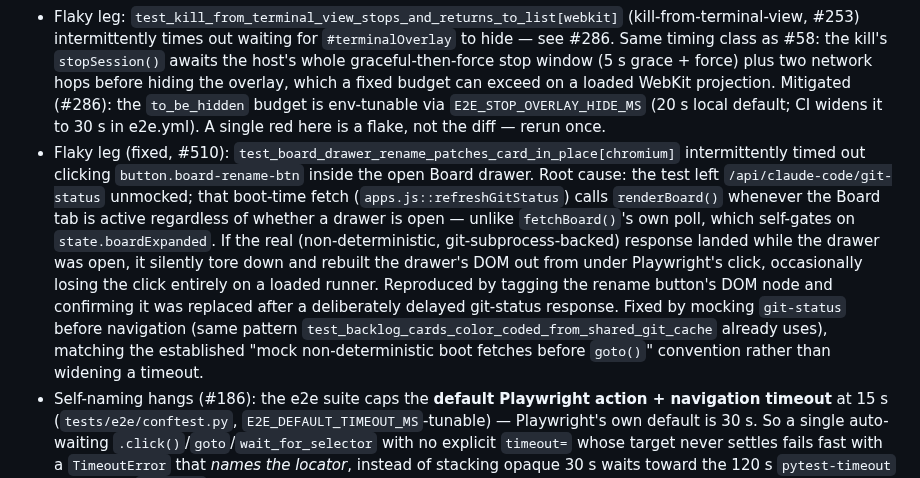
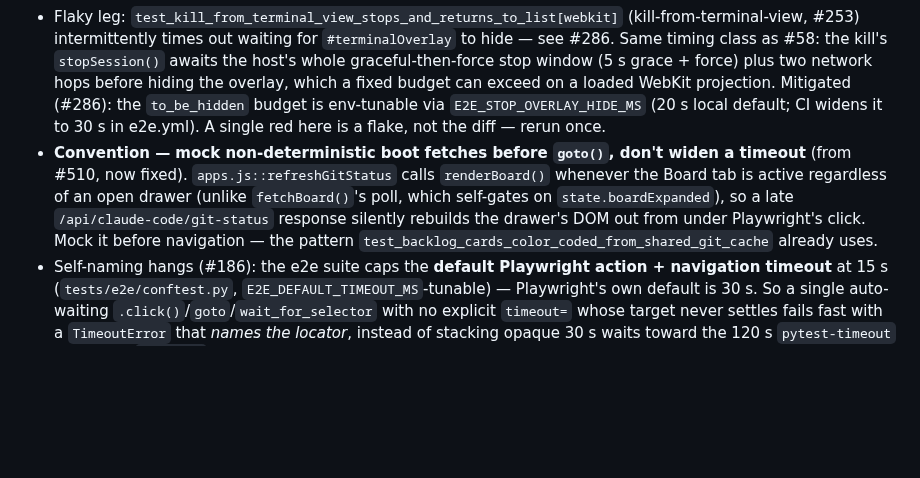
Before and after one commit to ferraroroberto/app-launcher, a Markdown page: CLAUDE.md, the part around one of its changes. GitHub-like rendering; blank space fills up the shorter version.

```diff
--- a/CLAUDE.md
+++ b/CLAUDE.md
@@ -32,6 +32,6 @@ Phone-first launcher hub for the rest of the home stack. Six tabs: **Coding** (o
 - Typical green: **~8 min** (re-baselined by #534: the formerly-skipped UI-terminal e2e tests now run on CI against the lightweight stub child — only the real-Claude tests still skip there; first post-#534 run measured 8m15s). Investigate at **>12 min**; the job self-caps at **20 min**, so a wedge is a fast red, never a 6 h hang.
 - Flaky leg: the **PTY-input-delivery** e2e tests (compose/paste/keys/reconnect, both Chromium and WebKit/iPhone projections) intermittently time out on the slower hosted runner — see #58. Mitigated (#184): CI sets `E2E_LOG_POLL_DEADLINE_MS=20000` (20 s vs the 5 s local default) for input-delivery headroom, the job has `timeout-minutes: 15` so a wedge self-caps to a fast red instead of running to GitHub's 6 h ceiling, and `pytest-timeout` (`timeout=120`, thread method) aborts any single hung test with a stack dump. A wedge/timeout is still a flake, not the diff.
 - Flaky leg: `test_kill_from_terminal_view_stops_and_returns_to_list[webkit]` (kill-from-terminal-view, #253) intermittently times out waiting for `#terminalOverlay` to hide — see #286. Same timing class as #58: the kill's `stopSession()` awaits the host's whole graceful-then-force stop window (5 s grace + force) plus two network hops before hiding the overlay, which a fixed budget can exceed on a loaded WebKit projection. Mitigated (#286): the `to_be_hidden` budget is env-tunable via `E2E_STOP_OVERLAY_HIDE_MS` (20 s local default; CI widens it to 30 s in e2e.yml). A single red here is a flake, not the diff — rerun once.
-- Flaky leg (fixed, #510): `test_board_drawer_rename_patches_card_in_place[chromium]` intermittently timed out clicking `button.board-rename-btn` inside the open Board drawer. Root cause: the test left `/api/claude-code/git-status` unmocked; that boot-time fetch (`apps.js::refreshGitStatus`) calls `renderBoard()` whenever the Board tab is active regardless of whether a drawer is open — unlike `fetchBoard()`'s own poll, which self-gates on `state.boardExpanded`. If the real (non-deterministic, git-subprocess-backed) response landed while the drawer was open, it silently tore down and rebuilt the drawer's DOM out from under Playwright's click, occasionally losing the click entirely on a loaded runner. Reproduced by tagging the rename button's DOM node and confirming it was replaced after a deliberately delayed git-status response. Fixed by mocking `git-status` before navigation (same pattern `test_backlog_cards_color_coded_from_shared_git_cache` already uses), matching the established "mock non-deterministic boot fetches before `goto()`" convention rather than widening a timeout.
+- **Convention — mock non-deterministic boot fetches before `goto()`, don't widen a timeout** (from #510, now fixed). `apps.js::refreshGitStatus` calls `renderBoard()` whenever the Board tab is active regardless of an open drawer (unlike `fetchBoard()`'s poll, which self-gates on `state.boardExpanded`), so a late `/api/claude-code/git-status` response silently rebuilds the drawer's DOM out from under Playwright's click. Mock it before navigation — the pattern `test_backlog_cards_color_coded_from_shared_git_cache` already uses.
 - Self-naming hangs (#186): the e2e suite caps the **default Playwright action + navigation timeout** at 15 s (`tests/e2e/conftest.py`, `E2E_DEFAULT_TIMEOUT_MS`-tunable) — Playwright's own default is 30 s. So a single auto-waiting `.click()`/`goto`/`wait_for_selector` with no explicit `timeout=` whose target never settles fails fast with a `TimeoutError` that *names the locator*, instead of stacking opaque 30 s waits toward the 120 s `pytest-timeout` black box. `expect()` assertions keep their own 5 s default. A red from this is still a flake on a loaded runner — but now a diagnosable, named one.
 - CI's only signal beyond the local gate is the **e2e suite** (skipped locally). Its e2e surface = `app/webapp/`, the session-host / PTY layer (`src/session_host*.py`, `src/launcher.py`), `tests/e2e/`, and static assets. A diff touching **none** of these gains nothing from CI.
```
Also changed, not shown: other parts of CLAUDE.md (+1 -1 lines).
